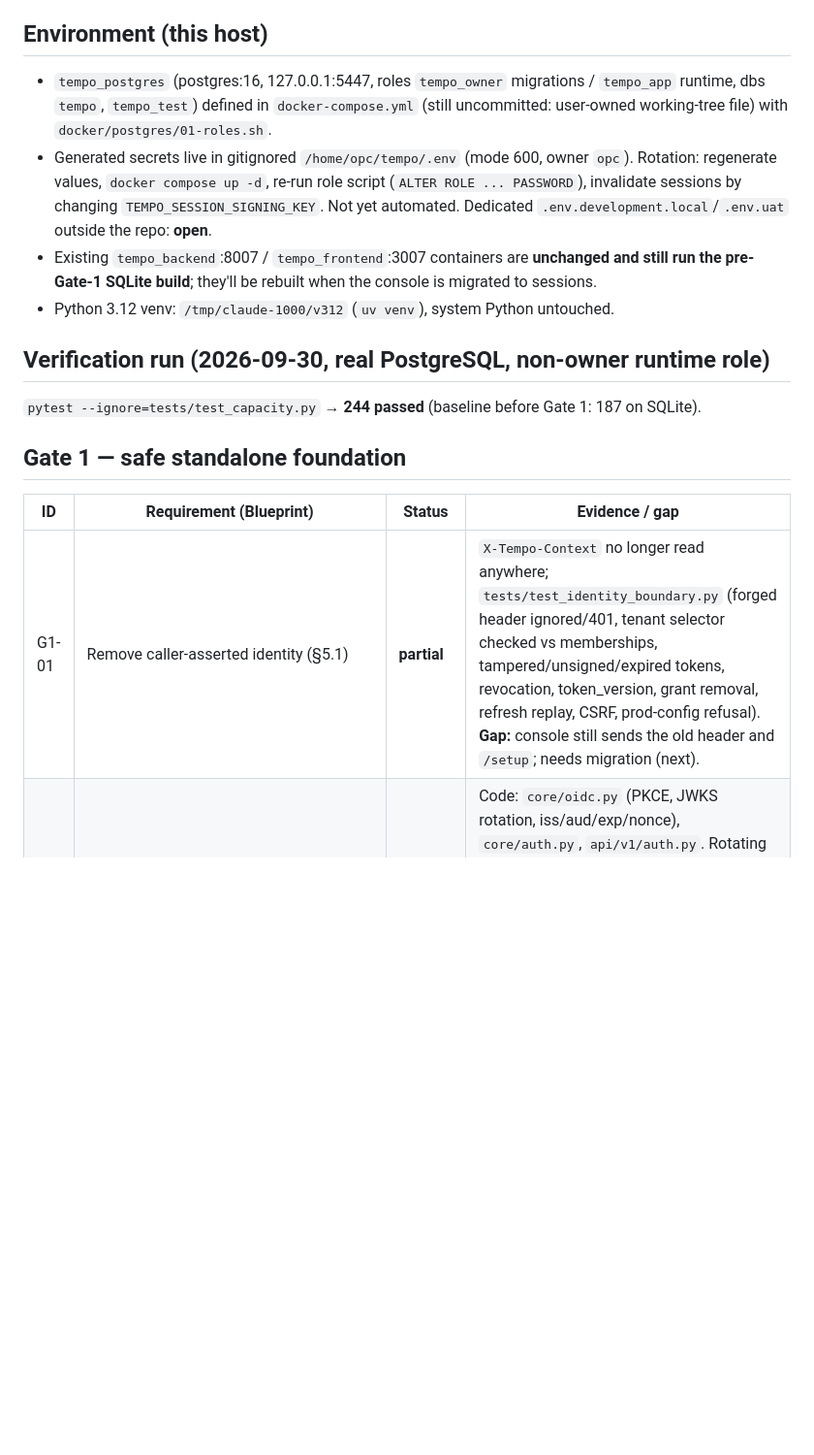
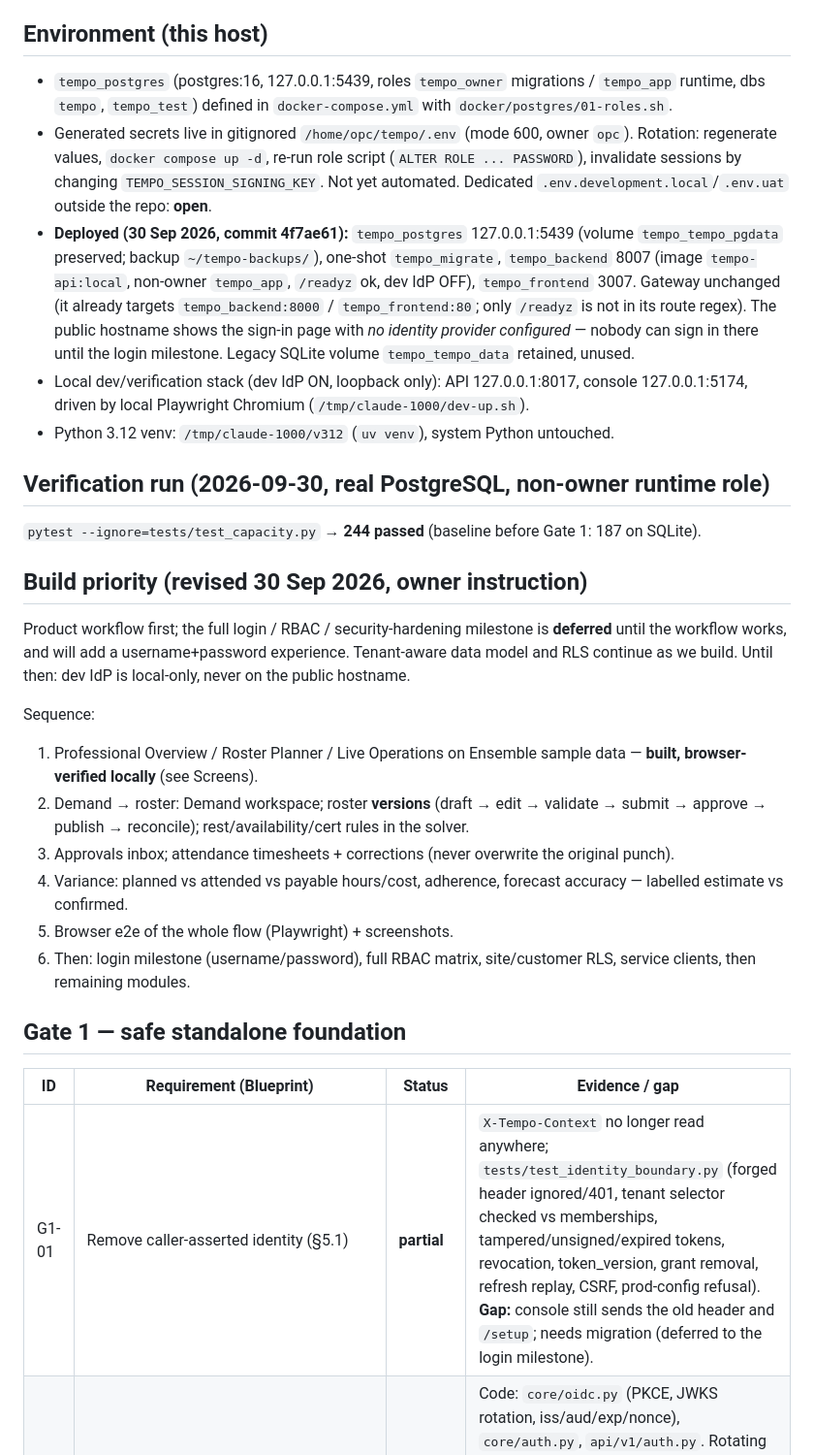
Before and after one commit to archivalg/Tempo, a Markdown page: docs/build-progress.md, the part around the change. Shown at 97% size. Rendered like a GitHub page; blank space fills up the shorter version.

Commit message:
Ledger: revised priority (product workflow first), deployment record

```diff
--- a/docs/build-progress.md
+++ b/docs/build-progress.md
@@ -10,18 +10,30 @@ Branch `build/tempo-standalone-gate1`. Spec: [`Tempo_Product_Build_Blueprint.md`
 - Production IdP: **open** (ADR-0001). Adapter is provider-agnostic; local dev IdP is env-restricted and labelled non-production.
 
 ## Environment (this host)
-- `tempo_postgres` (postgres:16, 127.0.0.1:5447, roles `tempo_owner` migrations / `tempo_app` runtime, dbs `tempo`, `tempo_test`) defined in `docker-compose.yml` (still uncommitted: user-owned working-tree file) with `docker/postgres/01-roles.sh`.
+- `tempo_postgres` (postgres:16, 127.0.0.1:5439, roles `tempo_owner` migrations / `tempo_app` runtime, dbs `tempo`, `tempo_test`) defined in `docker-compose.yml` with `docker/postgres/01-roles.sh`.
 - Generated secrets live in gitignored `/home/opc/tempo/.env` (mode 600, owner `opc`). Rotation: regenerate values, `docker compose up -d`, re-run role script (`ALTER ROLE ... PASSWORD`), invalidate sessions by changing `TEMPO_SESSION_SIGNING_KEY`. Not yet automated. Dedicated `.env.development.local`/`.env.uat` outside the repo: **open**.
-- Existing `tempo_backend`:8007 / `tempo_frontend`:3007 containers are **unchanged and still run the pre-Gate-1 SQLite build**; they'll be rebuilt when the console is migrated to sessions.
+- **Deployed (30 Sep 2026, commit 4f7ae61):** `tempo_postgres` 127.0.0.1:5439 (volume `tempo_tempo_pgdata` preserved; backup `~/tempo-backups/`), one-shot `tempo_migrate`, `tempo_backend` 8007 (image `tempo-api:local`, non-owner `tempo_app`, `/readyz` ok, dev IdP OFF), `tempo_frontend` 3007. Gateway unchanged (it already targets `tempo_backend:8000` / `tempo_frontend:80`; only `/readyz` is not in its route regex). The public hostname shows the sign-in page with *no identity provider configured* — nobody can sign in there until the login milestone. Legacy SQLite volume `tempo_tempo_data` retained, unused.
+- Local dev/verification stack (dev IdP ON, loopback only): API 127.0.0.1:8017, console 127.0.0.1:5174, driven by local Playwright Chromium (`/tmp/claude-1000/dev-up.sh`).
 - Python 3.12 venv: `/tmp/claude-1000/v312` (`uv venv`), system Python untouched.
 
 ## Verification run (2026-09-30, real PostgreSQL, non-owner runtime role)
 `pytest --ignore=tests/test_capacity.py` → **244 passed** (baseline before Gate 1: 187 on SQLite).
 
+## Build priority (revised 30 Sep 2026, owner instruction)
+Product workflow first; the full login / RBAC / security-hardening milestone is **deferred** until the workflow works, and will add a username+password experience. Tenant-aware data model and RLS continue as we build. Until then: dev IdP is local-only, never on the public hostname.
+
+Sequence:
+1. Professional Overview / Roster Planner / Live Operations on Ensemble sample data — **built, browser-verified locally** (see Screens).
+2. Demand → roster: Demand workspace; roster **versions** (draft → edit → validate → submit → approve → publish → reconcile); rest/availability/cert rules in the solver.
+3. Approvals inbox; attendance timesheets + corrections (never overwrite the original punch).
+4. Variance: planned vs attended vs payable hours/cost, adherence, forecast accuracy — labelled estimate vs confirmed.
+5. Browser e2e of the whole flow (Playwright) + screenshots.
+6. Then: login milestone (username/password), full RBAC matrix, site/customer RLS, service clients, then remaining modules.
+
 ## Gate 1 — safe standalone foundation
 | ID | Requirement (Blueprint) | Status | Evidence / gap |
 |---|---|---|---|
-| G1-01 | Remove caller-asserted identity (§5.1) | **partial** | `X-Tempo-Context` no longer read anywhere; `tests/test_identity_boundary.py` (forged header ignored/401, tenant selector checked vs memberships, tampered/unsigned/expired tokens, revocation, token_version, grant removal, refresh replay, CSRF, prod-config refusal). **Gap:** console still sends the old header and `/setup`; needs migration (next). |
+| G1-01 | Remove caller-asserted identity (§5.1) | **partial** | `X-Tempo-Context` no longer read anywhere; `tests/test_identity_boundary.py` (forged header ignored/401, tenant selector checked vs memberships, tampered/unsigned/expired tokens, revocation, token_version, grant removal, refresh replay, CSRF, prod-config refusal). **Gap:** console still sends the old header and `/setup`; needs migration (deferred to the login milestone). |
 | G1-02 | OIDC adapter + sessions (§5.1) | **partial** | Code: `core/oidc.py` (PKCE, JWKS rotation, iss/aud/exp/nonce), `core/auth.py`, `api/v1/auth.py`. Rotating refresh + family revocation + HttpOnly/CSRF tested with the **dev IdP only**. **Not verified against any real IdP** (blocked: IdP choice). Access-token revocation is DB-checked per request. |
 | G1-03 | MFA for admins (§5.1) | **partial** | Admin role without MFA loses admin permissions; platform routes require MFA + 30-min step-up. MFA assertion comes from IdP `amr`; untested with a real IdP. |
 | G1-04 | AccessScope single resolver (§5.2) | **partial** | Principal→`AccessScope` used by `/me/access`; handlers use the resolved `RequestContext` (roles/grants from Tempo tables). Legacy per-handler `context.has_permission` calls remain — not yet a single decorator; permission catalogue (`platform.*`, `site.*`, `device.*` …) **not yet implemented** (still 8 legacy codes). |
```
